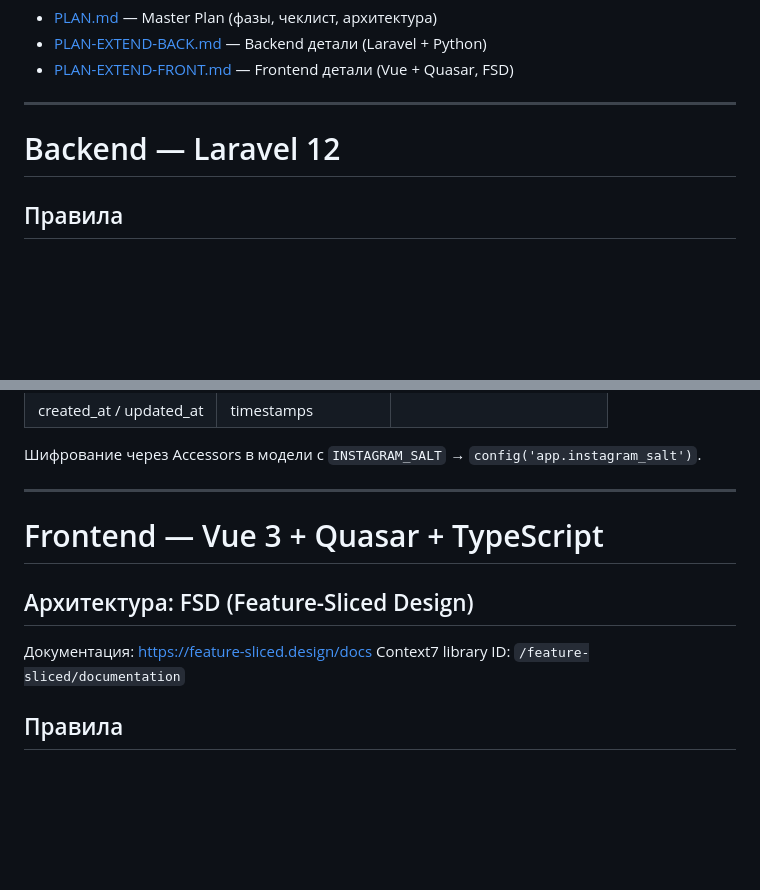
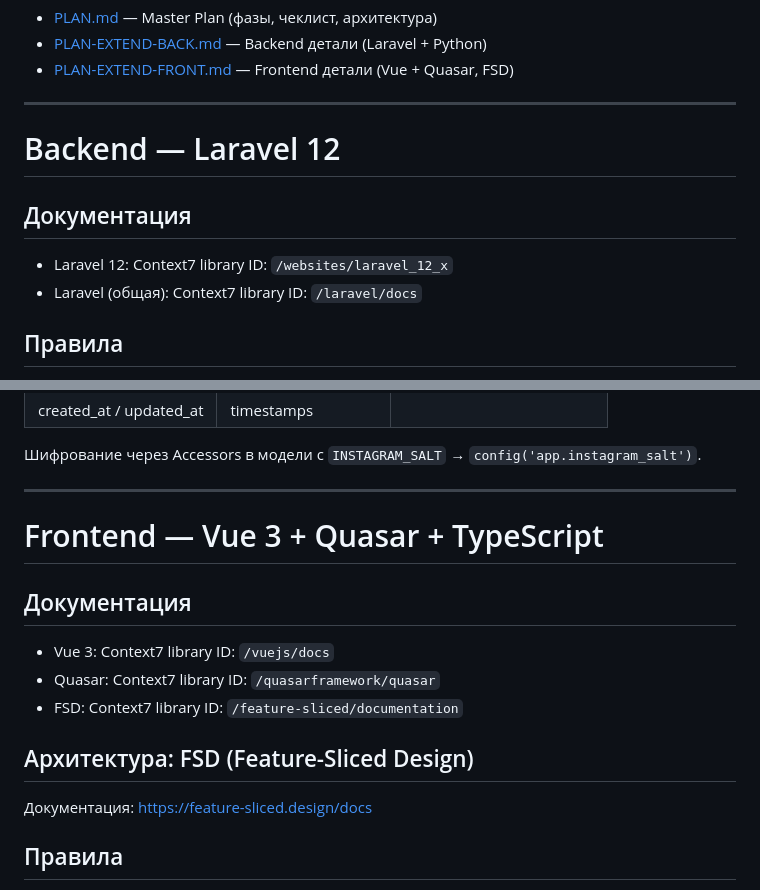
Before and after one commit to olegopro/insta-pilot, a Markdown page: CLAUDE.md, 2 parts joined by grey strips. Drawn GitHub-style; blank space fills up the shorter version.

Commit message:
Добавил Context7 library ID для Laravel, Vue 3 и Quasar
- Добавил Context7 library ID для Laravel 12 (`/websites/laravel_12_x`)
- Добавил Context7 library ID для Laravel общей доки (`/laravel/docs`)
- Добавил Context7 library ID для Vue 3 (`/vuejs/docs`)
- Добавил Context7 library ID для Quasar (`/quasarframework/quasar`)

```diff
--- a/CLAUDE.md
+++ b/CLAUDE.md
@@ -62,6 +62,10 @@ Context7 library ID: `/subzeroid/instagrapi`
 
 # Backend — Laravel 12
 
+## Документация
+- Laravel 12: Context7 library ID: `/websites/laravel_12_x`
+- Laravel (общая): Context7 library ID: `/laravel/docs`
+
 ## Правила
 - `declare(strict_types=1)` в каждом PHP файле
 - Controllers: `final class`, только `JsonResponse` в return
@@ -106,9 +110,13 @@ return response()->json(['success' => false, 'error' => 'Описание'], 500
 
 # Frontend — Vue 3 + Quasar + TypeScript
 
+## Документация
+- Vue 3: Context7 library ID: `/vuejs/docs`
+- Quasar: Context7 library ID: `/quasarframework/quasar`
+- FSD: Context7 library ID: `/feature-sliced/documentation`
+
 ## Архитектура: FSD (Feature-Sliced Design)
 Документация: https://feature-sliced.design/docs
-Context7 library ID: `/feature-sliced/documentation`
 
 ## Правила
 - Порядок блоков SFC: `<script setup lang="ts">` → `<template>` → `<style>`
```
